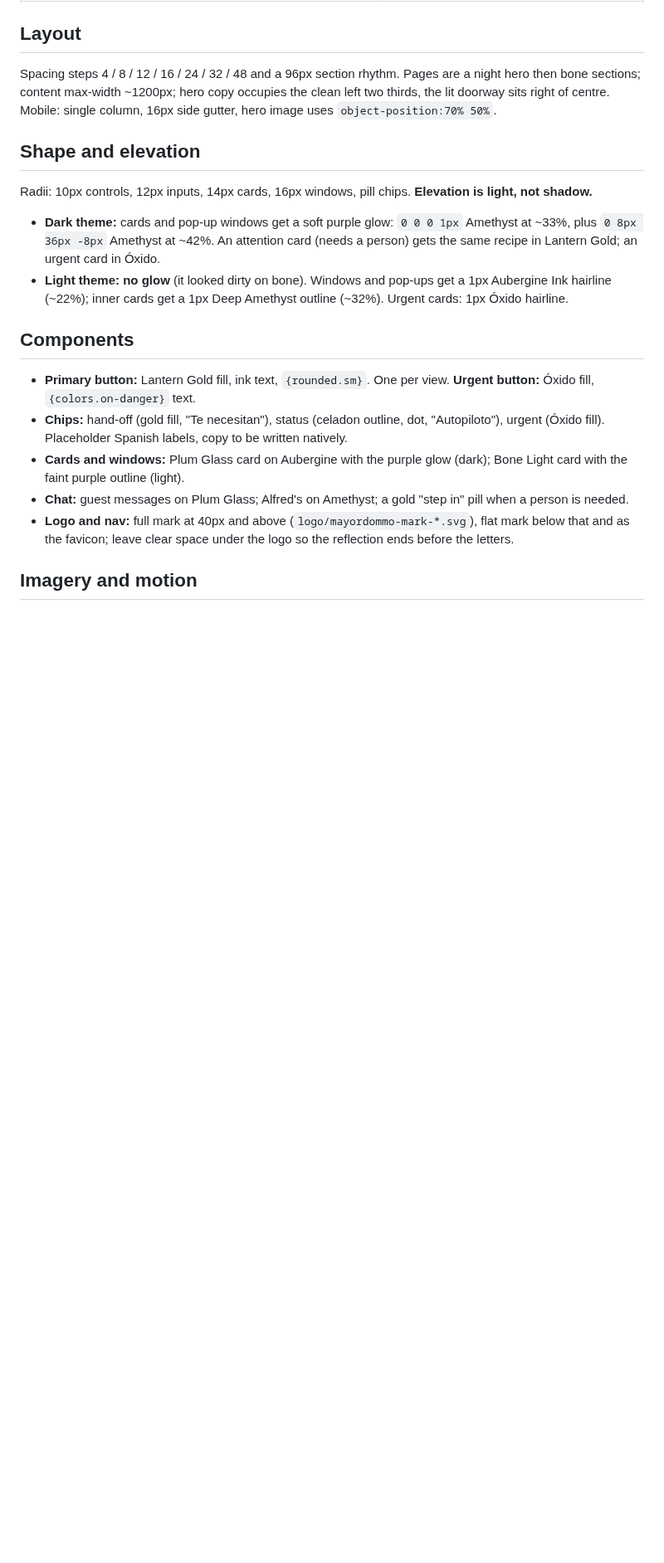
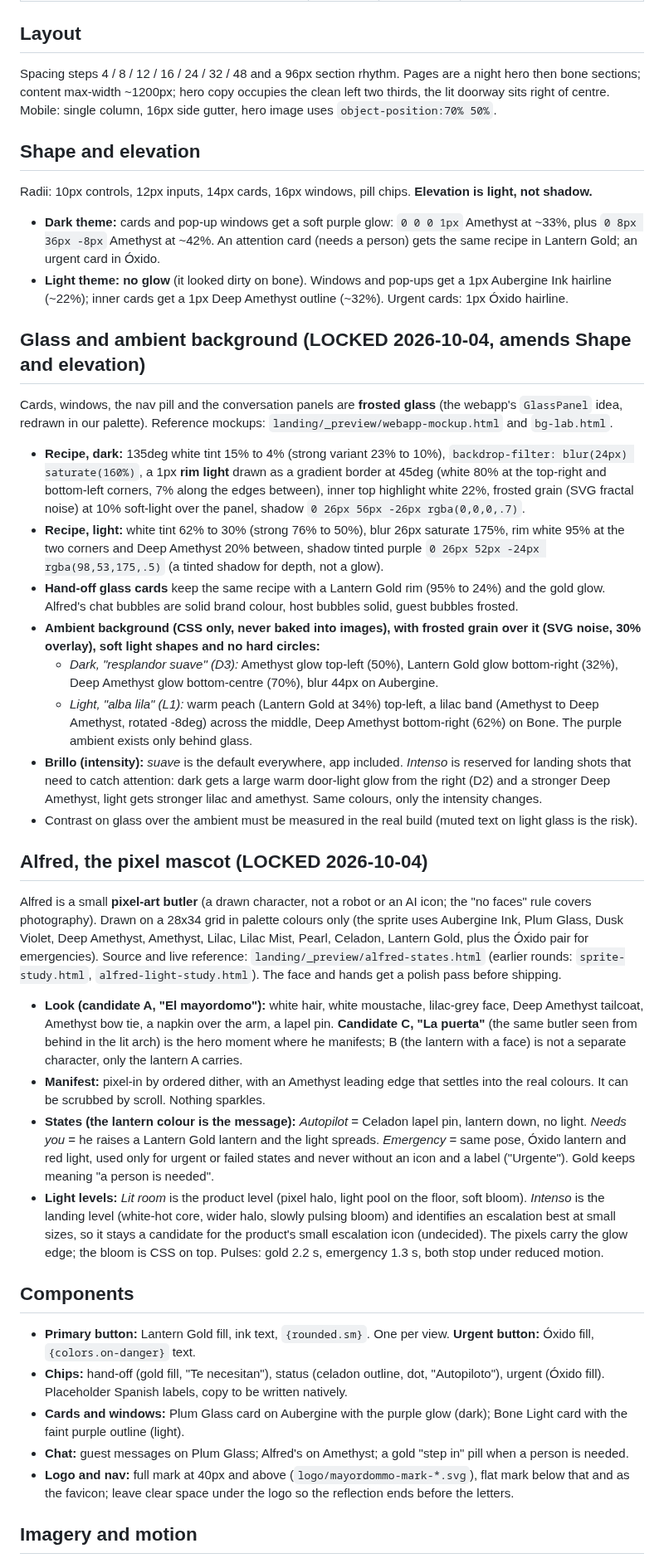
Before and after one commit to AG-2-0-projects-Hub/alfred-ingestor, a Markdown page: brand-assets/DESIGN.md, the part around one of its changes. Shown at 83% size. Rendered like a GitHub page; blank space fills up the shorter version.

Commit message:
feat(brand): glass and ambient background, Alfred pixel mascot
Locked with the founder on 2026-10-04 after rounds of artifact previews.

- DESIGN.md: new "Glass and ambient background" section (frosted glass
  recipe for dark and light, rim light, grain, D3 "resplandor suave" and
  L1 "alba lila" ambients, Brillo suave by default and Brillo intenso
  for landing shots only). Amends the light-theme and Don't lines so a
  purple ambient behind frosted glass is allowed (still no lilac wash as
  a card or surface fill).
- DESIGN.md: new "Alfred, the pixel mascot" section. Candidate A (El
  mayordomo) is Alfred, C (La puerta) is the hero manifest, B is only
  his lantern. Three states: autopilot (Celadon pin, no light), needs you
  (gold lantern and light), emergency (Oxido lantern and red light, only
  for urgent or failed, always with icon and label). Light levels: Lit
  room for the product, Intenso for the landing.
- IDENTITY.md: section 13 records both locks.

Docs only, no behaviour change.

Co-Authored-By: Claude Sonnet 5.5 <noreply@anthropic.com>

```diff
--- a/brand-assets/DESIGN.md
+++ b/brand-assets/DESIGN.md
@@ -273,6 +273,28 @@ Radii: 10px controls, 12px inputs, 14px cards, 16px windows, pill chips. **Eleva
 - **Dark theme:** cards and pop-up windows get a soft purple glow: `0 0 0 1px` Amethyst at ~33%, plus `0 8px 36px -8px` Amethyst at ~42%. An attention card (needs a person) gets the same recipe in Lantern Gold; an urgent card in Óxido.
 - **Light theme: no glow** (it looked dirty on bone). Windows and pop-ups get a 1px Aubergine Ink hairline (~22%); inner cards get a 1px Deep Amethyst outline (~32%). Urgent cards: 1px Óxido hairline.
 
+## Glass and ambient background (LOCKED 2026-10-04, amends Shape and elevation)
+
+Cards, windows, the nav pill and the conversation panels are **frosted glass** (the webapp's `GlassPanel` idea, redrawn in our palette). Reference mockups: `landing/_preview/webapp-mockup.html` and `bg-lab.html`.
+
+- **Recipe, dark:** 135deg white tint 15% to 4% (strong variant 23% to 10%), `backdrop-filter: blur(24px) saturate(160%)`, a 1px **rim light** drawn as a gradient border at 45deg (white 80% at the top-right and bottom-left corners, 7% along the edges between), inner top highlight white 22%, frosted grain (SVG fractal noise) at 10% soft-light over the panel, shadow `0 26px 56px -26px rgba(0,0,0,.7)`.
+- **Recipe, light:** white tint 62% to 30% (strong 76% to 50%), blur 26px saturate 175%, rim white 95% at the two corners and Deep Amethyst 20% between, shadow tinted purple `0 26px 52px -24px rgba(98,53,175,.5)` (a tinted shadow for depth, not a glow).
+- **Hand-off glass cards** keep the same recipe with a Lantern Gold rim (95% to 24%) and the gold glow. Alfred's chat bubbles are solid brand colour, host bubbles solid, guest bubbles frosted.
+- **Ambient background (CSS only, never baked into images), with frosted grain over it (SVG noise, 30% overlay), soft light shapes and no hard circles:**
+  - *Dark, "resplandor suave" (D3):* Amethyst glow top-left (50%), Lantern Gold glow bottom-right (32%), Deep Amethyst glow bottom-centre (70%), blur 44px on Aubergine.
+  - *Light, "alba lila" (L1):* warm peach (Lantern Gold at 34%) top-left, a lilac band (Amethyst to Deep Amethyst, rotated -8deg) across the middle, Deep Amethyst bottom-right (62%) on Bone. The purple ambient exists only behind glass.
+- **Brillo (intensity):** *suave* is the default everywhere, app included. *Intenso* is reserved for landing shots that need to catch attention: dark gets a large warm door-light glow from the right (D2) and a stronger Deep Amethyst, light gets stronger lilac and amethyst. Same colours, only the intensity changes.
+- Contrast on glass over the ambient must be measured in the real build (muted text on light glass is the risk).
+
+## Alfred, the pixel mascot (LOCKED 2026-10-04)
+
+Alfred is a small **pixel-art butler** (a drawn character, not a robot or an AI icon; the "no faces" rule covers photography). Drawn on a 28x34 grid in palette colours only (the sprite uses Aubergine Ink, Plum Glass, Dusk Violet, Deep Amethyst, Amethyst, Lilac, Lilac Mist, Pearl, Celadon, Lantern Gold, plus the Óxido pair for emergencies). Source and live reference: `landing/_preview/alfred-states.html` (earlier rounds: `sprite-study.html`, `alfred-light-study.html`). The face and hands get a polish pass before shipping.
+
+- **Look (candidate A, "El mayordomo"):** white hair, white moustache, lilac-grey face, Deep Amethyst tailcoat, Amethyst bow tie, a napkin over the arm, a lapel pin. **Candidate C, "La puerta"** (the same butler seen from behind in the lit arch) is the hero moment where he manifests; B (the lantern with a face) is not a separate character, only the lantern A carries.
+- **Manifest:** pixel-in by ordered dither, with an Amethyst leading edge that settles into the real colours. It can be scrubbed by scroll. Nothing sparkles.
+- **States (the lantern colour is the message):** *Autopilot* = Celadon lapel pin, lantern down, no light. *Needs you* = he raises a Lantern Gold lantern and the light spreads. *Emergency* = same pose, Óxido lantern and red light, used only for urgent or failed states and never without an icon and a label ("Urgente"). Gold keeps meaning "a person is needed".
+- **Light levels:** *Lit room* is the product level (pixel halo, light pool on the floor, soft bloom). *Intenso* is the landing level (white-hot core, wider halo, slowly pulsing bloom) and identifies an escalation best at small sizes, so it stays a candidate for the product's small escalation icon (undecided). The pixels carry the glow edge; the bloom is CSS on top. Pulses: gold 2.2 s, emergency 1.3 s, both stop under reduced motion.
+
 ## Components
 
 - **Primary button:** Lantern Gold fill, ink text, `{rounded.sm}`. One per view. **Urgent button:** Óxido fill, `{colors.on-danger}` text.
```
Also changed, not shown: other parts of brand-assets/DESIGN.md (+2 -2 lines), IDENTITY.md (+3 -0 lines).
